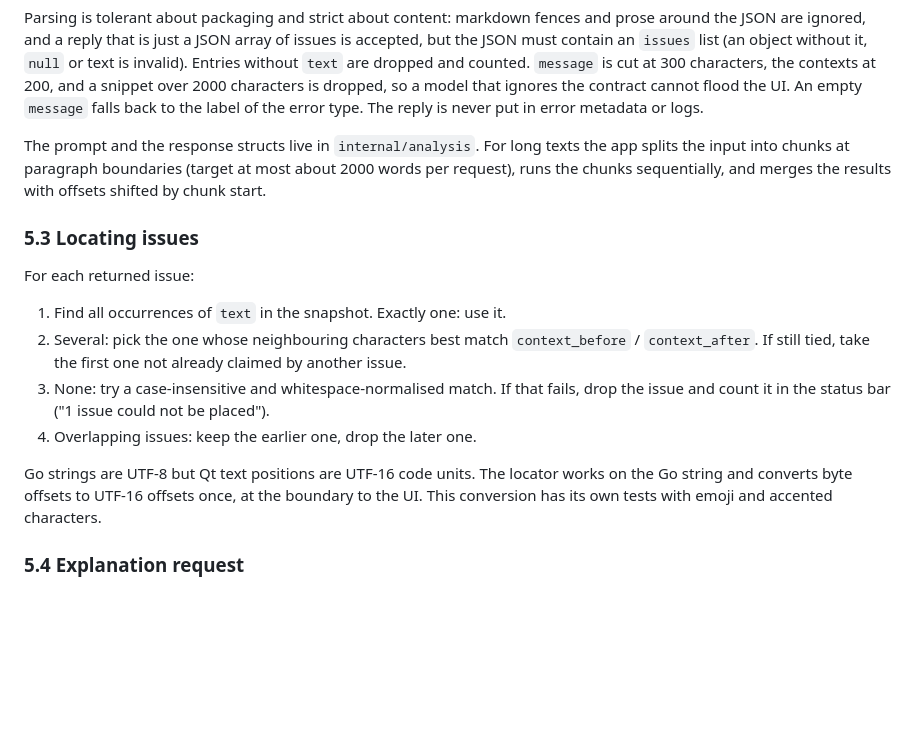
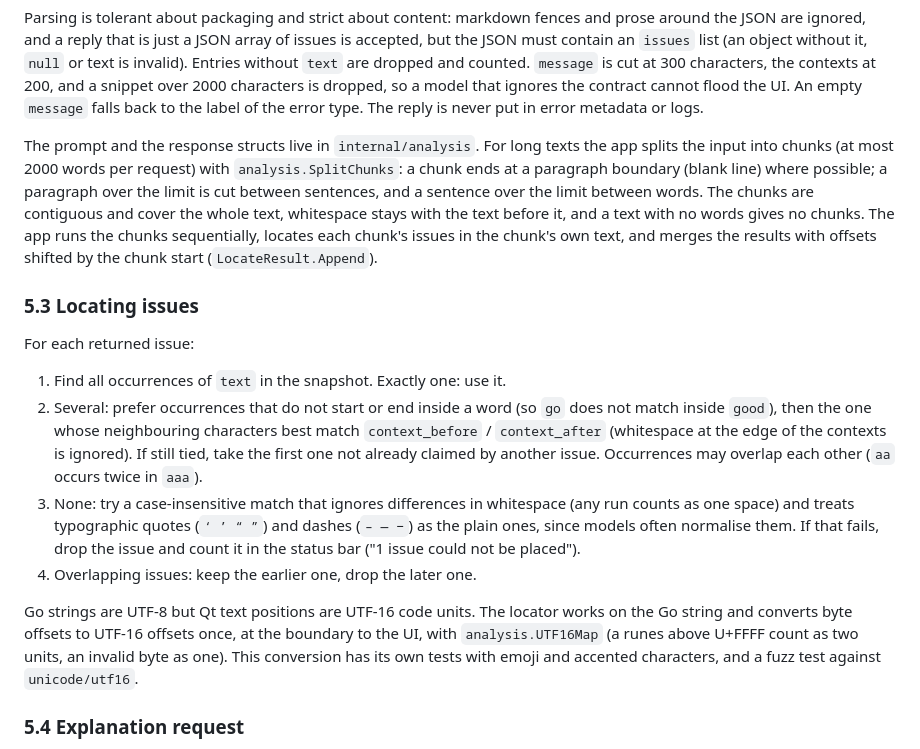
Before and after one commit to rm4n0s/english-tutor, a Markdown page: docs/SPEC.md, the part around the change. GitHub-like rendering; blank space fills up the shorter version.

Commit message:
Describe locator, UTF-16 map and chunking details in the spec

```diff
--- a/docs/SPEC.md
+++ b/docs/SPEC.md
@@ -206,17 +206,17 @@ LLMs are unreliable at counting character offsets, so the model is never asked f
 
 Parsing is tolerant about packaging and strict about content: markdown fences and prose around the JSON are ignored, and a reply that is just a JSON array of issues is accepted, but the JSON must contain an `issues` list (an object without it, `null` or text is invalid). Entries without `text` are dropped and counted. `message` is cut at 300 characters, the contexts at 200, and a snippet over 2000 characters is dropped, so a model that ignores the contract cannot flood the UI. An empty `message` falls back to the label of the error type. The reply is never put in error metadata or logs.
 
-The prompt and the response structs live in `internal/analysis`. For long texts the app splits the input into chunks at paragraph boundaries (target at most about 2000 words per request), runs the chunks sequentially, and merges the results with offsets shifted by chunk start.
+The prompt and the response structs live in `internal/analysis`. For long texts the app splits the input into chunks (at most 2000 words per request) with `analysis.SplitChunks`: a chunk ends at a paragraph boundary (blank line) where possible; a paragraph over the limit is cut between sentences, and a sentence over the limit between words. The chunks are contiguous and cover the whole text, whitespace stays with the text before it, and a text with no words gives no chunks. The app runs the chunks sequentially, locates each chunk's issues in the chunk's own text, and merges the results with offsets shifted by the chunk start (`LocateResult.Append`).
 
 ### 5.3 Locating issues
 
 For each returned issue:
 1. Find all occurrences of `text` in the snapshot. Exactly one: use it.
-2. Several: pick the one whose neighbouring characters best match `context_before` / `context_after`. If still tied, take the first one not already claimed by another issue.
-3. None: try a case-insensitive and whitespace-normalised match. If that fails, drop the issue and count it in the status bar ("1 issue could not be placed").
+2. Several: prefer occurrences that do not start or end inside a word (so `go` does not match inside `good`), then the one whose neighbouring characters best match `context_before` / `context_after` (whitespace at the edge of the contexts is ignored). If still tied, take the first one not already claimed by another issue. Occurrences may overlap each other (`aa` occurs twice in `aaa`).
+3. None: try a case-insensitive match that ignores differences in whitespace (any run counts as one space) and treats typographic quotes (`‘ ’ “ ”`) and dashes (`– — −`) as the plain ones, since models often normalise them. If that fails, drop the issue and count it in the status bar ("1 issue could not be placed").
 4. Overlapping issues: keep the earlier one, drop the later one.
 
-Go strings are UTF-8 but Qt text positions are UTF-16 code units. The locator works on the Go string and converts byte offsets to UTF-16 offsets once, at the boundary to the UI. This conversion has its own tests with emoji and accented characters.
+Go strings are UTF-8 but Qt text positions are UTF-16 code units. The locator works on the Go string and converts byte offsets to UTF-16 offsets once, at the boundary to the UI, with `analysis.UTF16Map` (a runes above U+FFFF count as two units, an invalid byte as one). This conversion has its own tests with emoji and accented characters, and a fuzz test against `unicode/utf16`.
 
 ### 5.4 Explanation request
 
```
